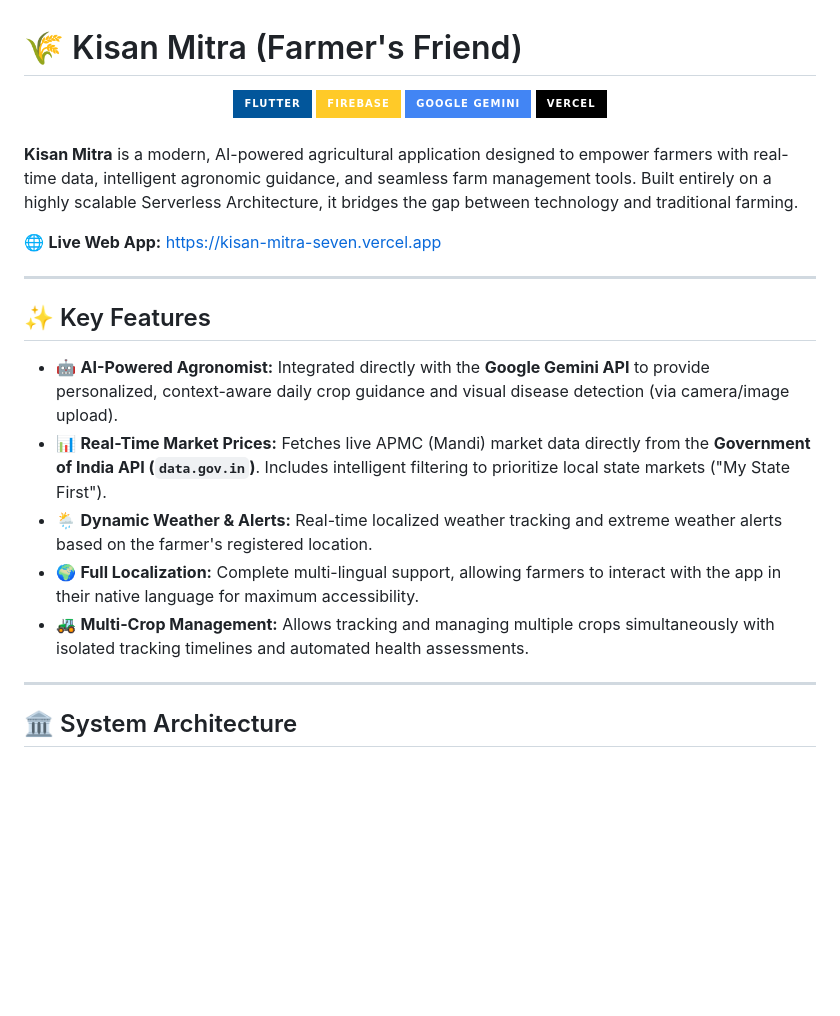
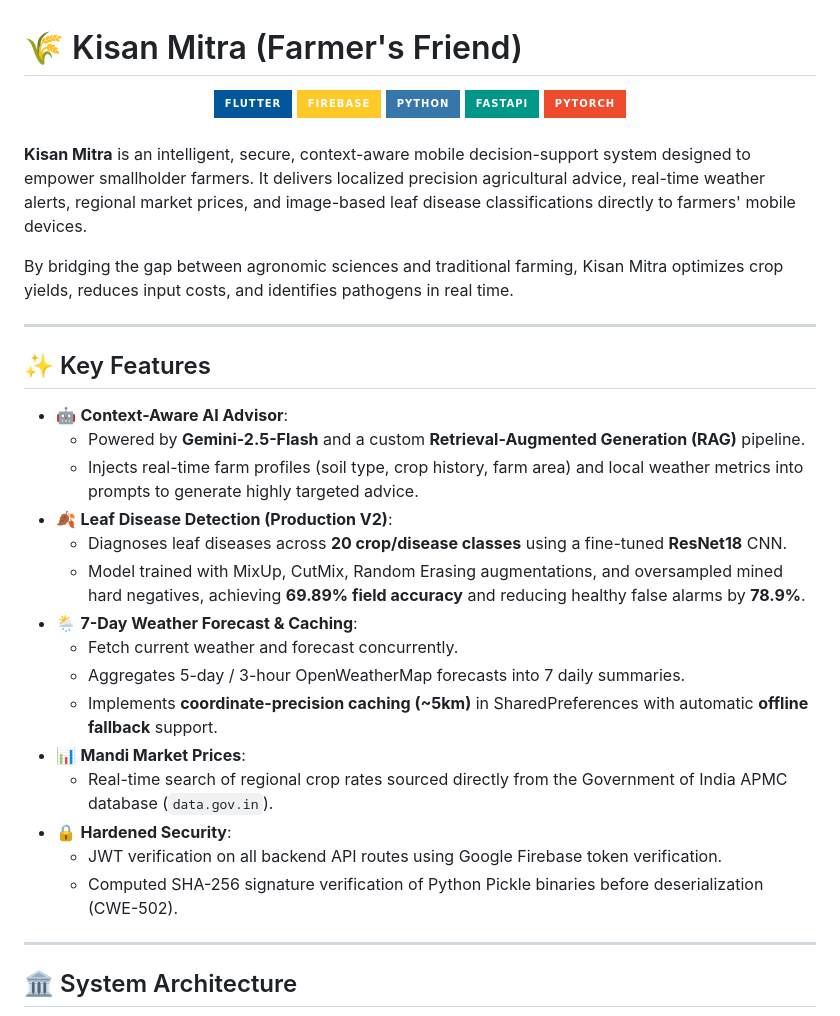
Before and after one commit to durga1610/kisan-mitra-web, a Markdown page: README.md, the part around one of its changes. GitHub-like rendering; badges without logos; blank space fills up the shorter version.

```diff
--- a/README.md
+++ b/README.md
@@ -3,25 +3,36 @@
 <div align="center">
   <img src="https://img.shields.io/badge/Flutter-02569B?style=for-the-badge&logo=flutter&logoColor=white" alt="Flutter" />
   <img src="https://img.shields.io/badge/Firebase-FFCA28?style=for-the-badge&logo=firebase&logoColor=black" alt="Firebase" />
-  <img src="https://img.shields.io/badge/Google_Gemini-4285F4?style=for-the-badge&logo=google&logoColor=white" alt="Gemini" />
-  <img src="https://img.shields.io/badge/Vercel-000000?style=for-the-badge&logo=vercel&logoColor=white" alt="Vercel" />
+  <img src="https://img.shields.io/badge/Python-3776AB?style=for-the-badge&logo=python&logoColor=white" alt="Python" />
+  <img src="https://img.shields.io/badge/FastAPI-009688?style=for-the-badge&logo=fastapi&logoColor=white" alt="FastAPI" />
+  <img src="https://img.shields.io/badge/PyTorch-EE4C2C?style=for-the-badge&logo=pytorch&logoColor=white" alt="PyTorch" />
 </div>
 
 <br>
 
-**Kisan Mitra** is a modern, AI-powered agricultural application designed to empower farmers with real-time data, intelligent agronomic guidance, and seamless farm management tools. Built entirely on a highly scalable Serverless Architecture, it bridges the gap between technology and traditional farming.
+**Kisan Mitra** is an intelligent, secure, context-aware mobile decision-support system designed to empower smallholder farmers. It delivers localized precision agricultural advice, real-time weather alerts, regional market prices, and image-based leaf disease classifications directly to farmers' mobile devices.
 
-🌐 **Live Web App:** [https://kisan-mitra-seven.vercel.app](https://kisan-mitra-seven.vercel.app)
+By bridging the gap between agronomic sciences and traditional farming, Kisan Mitra optimizes crop yields, reduces input costs, and identifies pathogens in real time.
 
 ---
 
 ## ✨ Key Features
 
-- 🤖 **AI-Powered Agronomist:** Integrated directly with the **Google Gemini API** to provide personalized, context-aware daily crop guidance and visual disease detection (via camera/image upload).
-- 📊 **Real-Time Market Prices:** Fetches live APMC (Mandi) market data directly from the **Government of India API (`data.gov.in`)**. Includes intelligent filtering to prioritize local state markets ("My State First").
-- 🌦️ **Dynamic Weather & Alerts:** Real-time localized weather tracking and extreme weather alerts based on the farmer's registered location.
-- 🌍 **Full Localization:** Complete multi-lingual support, allowing farmers to interact with the app in their native language for maximum accessibility.
-- 🚜 **Multi-Crop Management:** Allows tracking and managing multiple crops simultaneously with isolated tracking timelines and automated health assessments.
+* 🤖 **Context-Aware AI Advisor**:
+  * Powered by **Gemini-2.5-Flash** and a custom **Retrieval-Augmented Generation (RAG)** pipeline.
+  * Injects real-time farm profiles (soil type, crop history, farm area) and local weather metrics into prompts to generate highly targeted advice.
+* 🍂 **Leaf Disease Detection (Production V2)**:
+  * Diagnoses leaf diseases across **20 crop/disease classes** using a fine-tuned **ResNet18** CNN.
+  * Model trained with MixUp, CutMix, Random Erasing augmentations, and oversampled mined hard negatives, achieving **69.89% field accuracy** and reducing healthy false alarms by **78.9%**.
+* 🌦️ **7-Day Weather Forecast & Caching**:
+  * Fetch current weather and forecast concurrently.
+  * Aggregates 5-day / 3-hour OpenWeatherMap forecasts into 7 daily summaries.
+  * Implements **coordinate-precision caching (~5km)** in SharedPreferences with automatic **offline fallback** support.
+* 📊 **Mandi Market Prices**:
+  * Real-time search of regional crop rates sourced directly from the Government of India APMC database (`data.gov.in`).
+* 🔒 **Hardened Security**:
+  * JWT verification on all backend API routes using Google Firebase token verification.
+  * Computed SHA-256 signature verification of Python Pickle binaries before deserialization (CWE-502).
 
 ---
 
```
Also changed, not shown: other parts of README.md (+87 -47 lines).
